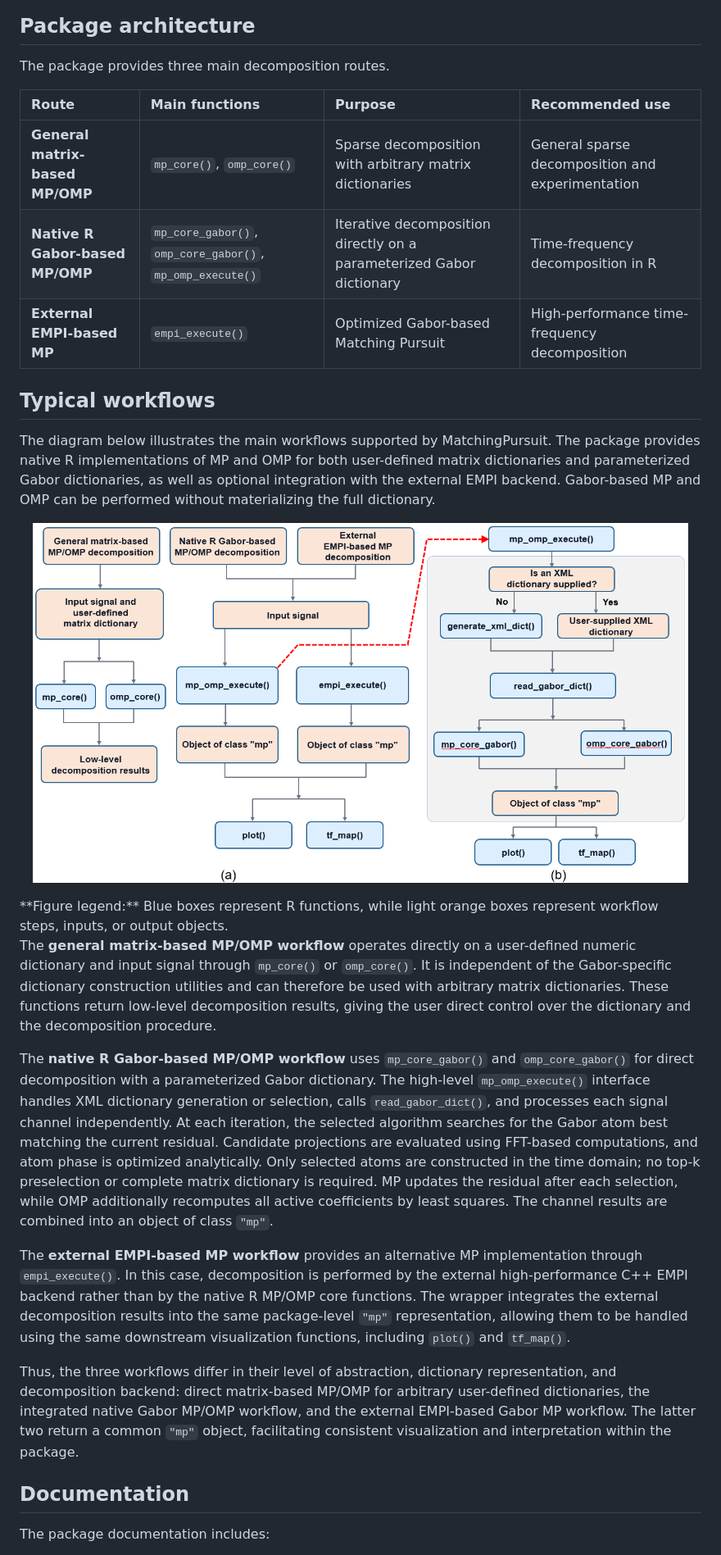
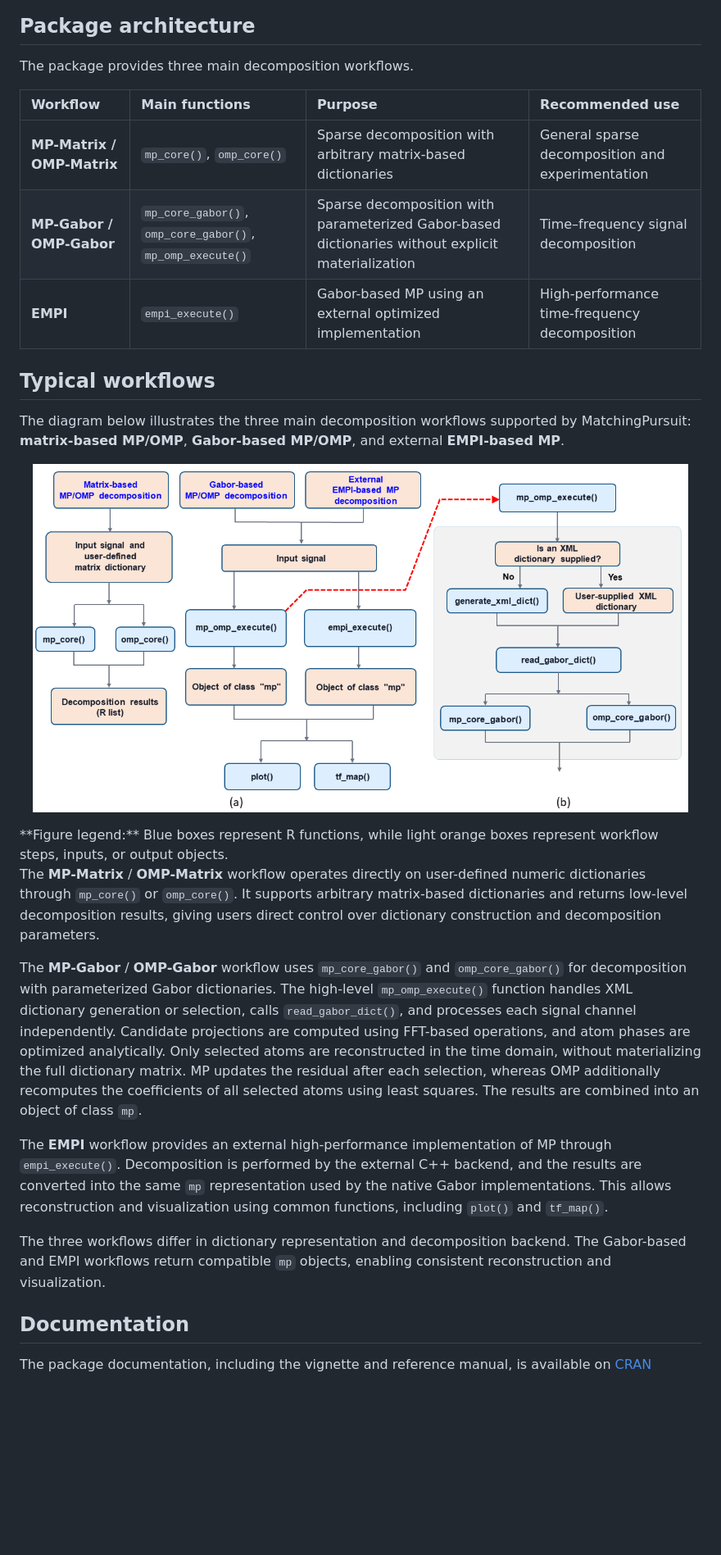
Before and after one commit to cran/MatchingPursuit, a Markdown page: README.md, the part around one of its changes. Shown at 82% size. GitHub-like rendering; pictures changed too: man/figures/main_workflows.png; blank space fills up the shorter version.

```diff
--- a/README.md
+++ b/README.md
@@ -207,21 +372,18 @@ confirm the expected OMP properties.
 
 ## Package architecture
 
-The package provides three main decomposition routes.
+The package provides three main decomposition workflows.
 
-| Route | Main functions | Purpose | Recommended use |
+| Workflow | Main functions | Purpose | Recommended use |
 |:--|:--|:--|:--|
-| **General matrix-based MP/OMP** | `mp_core()`, `omp_core()` | Sparse decomposition with arbitrary matrix dictionaries | General sparse decomposition and experimentation |
-| **Native R Gabor-based MP/OMP** | `mp_core_gabor()`, `omp_core_gabor()`, `mp_omp_execute()` | Iterative decomposition directly on a parameterized Gabor dictionary | Time-frequency decomposition in R |
-| **External EMPI-based MP** | `empi_execute()` | Optimized Gabor-based Matching Pursuit | High-performance time-frequency decomposition |
+| **MP-Matrix / OMP-Matrix** | `mp_core()`, `omp_core()` | Sparse decomposition with arbitrary matrix-based dictionaries | General sparse decomposition and experimentation |
+| **MP-Gabor / OMP-Gabor** | `mp_core_gabor()`, `omp_core_gabor()`, `mp_omp_execute()` | Sparse decomposition with parameterized Gabor-based dictionaries without explicit materialization | Time–frequency signal decomposition |
+| **EMPI** | `empi_execute()` | Gabor-based MP using an external optimized implementation | High-performance time-frequency decomposition |
 
 ## Typical workflows
 
-The diagram below illustrates the main workflows supported by MatchingPursuit. The
-package provides native R implementations of MP and OMP for both user-defined matrix
-dictionaries and parameterized Gabor dictionaries, as well as optional integration with
-the external EMPI backend. Gabor-based MP and OMP can be performed without materializing
-the full dictionary.
+The diagram below illustrates the three main decomposition workflows supported by
+MatchingPursuit: **matrix-based MP/OMP**, **Gabor-based MP/OMP**, and external **EMPI-based MP**.
 
 <p align="center">
   <img src="man/figures/main_workflows.png" width="800">
@@ -229,40 +391,33 @@ the full dictionary.
 **Figure legend:** Blue boxes represent R functions, while light orange boxes represent
 workflow steps, inputs, or output objects.
 
-The **general matrix-based MP/OMP workflow** operates directly on a user-defined numeric
-dictionary and input signal through `mp_core()` or `omp_core()`. It is independent
-of the Gabor-specific dictionary construction utilities and can therefore be used
-with arbitrary matrix dictionaries. These functions return low-level decomposition
-results, giving the user direct control over the dictionary and the decomposition
-procedure.
+The **MP-Matrix** / **OMP-Matrix** workflow operates directly on user-defined numeric dictionaries
+through `mp_core()` or `omp_core()`. It supports arbitrary matrix-based dictionaries and returns
+low-level decomposition results, giving users direct control over dictionary construction
+and decomposition parameters.
 
-The **native R Gabor-based MP/OMP workflow** uses `mp_core_gabor()` and
-`omp_core_gabor()` for direct decomposition with a parameterized Gabor dictionary.
-The high-level `mp_omp_execute()` interface handles XML dictionary generation or
-selection, calls `read_gabor_dict()`, and processes each signal channel
-independently. At each iteration, the selected algorithm searches for the Gabor
-atom best matching the current residual. Candidate projections are evaluated
-using FFT-based computations, and atom phase is optimized analytically. Only
-selected atoms are constructed in the time domain; no top-k preselection or
-complete matrix dictionary is required. MP updates the residual after each
-selection, while OMP additionally recomputes all active coefficients by least
-squares. The channel results are combined into an object of class `"mp"`.
+The **MP-Gabor** / **OMP-Gabor** workflow uses `mp_core_gabor()` and `omp_core_gabor()` for
+decomposition with parameterized Gabor dictionaries. The high-level `mp_omp_execute()`
+function handles XML dictionary generation or selection, calls `read_gabor_dict()`,
+and processes each signal channel independently. Candidate projections are computed
+using FFT-based operations, and atom phases are optimized analytically. Only selected
+atoms are reconstructed in the time domain, without materializing the full dictionary
+matrix. MP updates the residual after each selection, whereas OMP additionally
+recomputes the coefficients of all selected atoms using least squares. The results are
+combined into an object of class `mp`.
 
-The **external EMPI-based MP workflow** provides an alternative MP implementation
-through `empi_execute()`. In this case, decomposition is performed by the external
-high-performance C++ EMPI backend rather than by the native R MP/OMP core functions.
-The wrapper integrates the external decomposition results into the same
-package-level `"mp"` representation, allowing them to be handled using the same
-downstream visualization functions, including `plot()` and `tf_map()`.
+The **EMPI** workflow provides an external high-performance implementation of MP
+through `empi_execute()`. Decomposition is performed by the external C++ backend,
+and the results are converted into the same `mp` representation used by the native
+Gabor implementations. This allows reconstruction and visualization using common
+functions, including `plot()` and `tf_map()`.
 
-Thus, the three workflows differ in their level of abstraction,
-dictionary representation, and decomposition backend: direct matrix-based
-MP/OMP for arbitrary user-defined dictionaries, the integrated native Gabor MP/OMP
-workflow, and the external EMPI-based Gabor MP workflow. The latter two return a
-common `"mp"` object, facilitating consistent visualization and interpretation
-within the package.
+The three workflows differ in dictionary representation and decomposition backend.
+The Gabor-based and EMPI workflows return compatible `mp` objects, enabling
+consistent reconstruction and visualization.
 
 ## Documentation
 
-The package documentation includes:
+The package documentation, including the vignette and reference
+manual, is available on [CRAN](https://CRAN.R-project.org/package=MatchingPursuit)
 
```
Also changed, not shown: other parts of README.md (+256 -93 lines), NEWS.md (+16 -0 lines), man/figures/ecg.png (added), man/figures/ecg_grid.png (added), man/figures/eeg.png (added), man/figures/empi.png, man/figures/mp.png, 5 other files.
